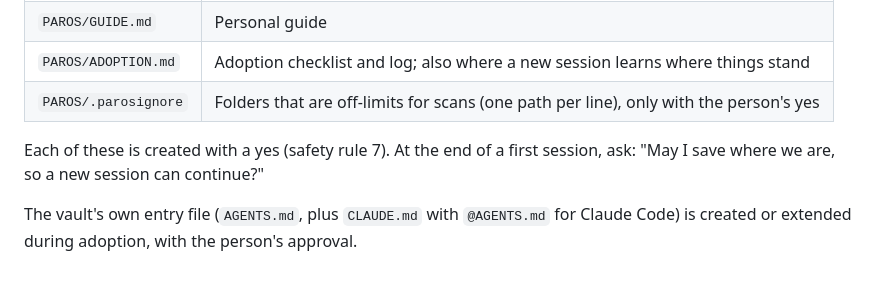
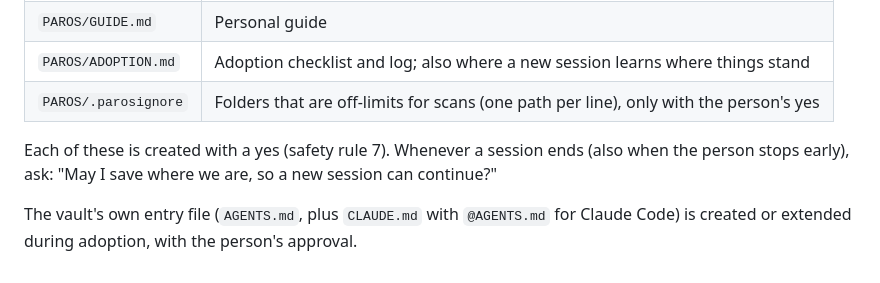
Before and after one commit to ExarLabs/paros, a Markdown page: AGENTS.md, the part around the change. Rendered like a GitHub page.

```diff
--- a/AGENTS.md
+++ b/AGENTS.md
@@ -86,6 +86,6 @@ Everything goes under one folder, `PAROS/`, unless the person prefers another pl
 | `PAROS/ADOPTION.md` | Adoption checklist and log; also where a new session learns where things stand |
 | `PAROS/.parosignore` | Folders that are off-limits for scans (one path per line), only with the person's yes |
 
-Each of these is created with a yes (safety rule 7). At the end of a first session, ask: "May I save where we are, so a new session can continue?"
+Each of these is created with a yes (safety rule 7). Whenever a session ends (also when the person stops early), ask: "May I save where we are, so a new session can continue?"
 
 The vault's own entry file (`AGENTS.md`, plus `CLAUDE.md` with `@AGENTS.md` for Claude Code) is created or extended during adoption, with the person's approval.
```
Also changed, not shown: playbooks/start-from-zero.md (+2 -0 lines).
